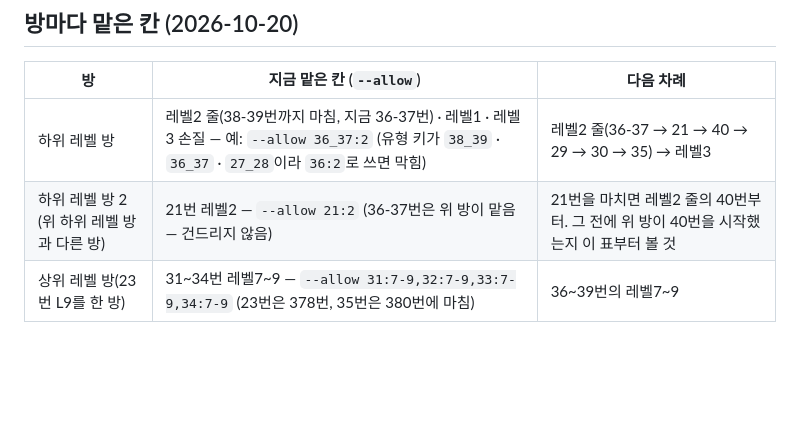
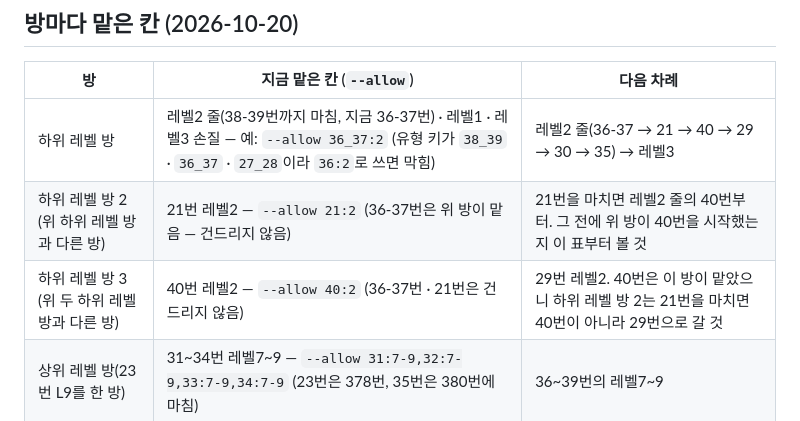
Before and after one commit to sehyeongjung-web/Gruance-English, a Markdown page: CLAUDE.md, the part around the change. GitHub-like rendering; blank space fills up the shorter version.

Commit message:
맡은 칸 표: 하위 레벨 방 3 — 40번 레벨2 시작 (--allow 40:2)
Co-Authored-By: Claude Sonnet 5.5 <noreply@anthropic.com>
Claude-Session: https://claude.ai/code/session_01DM2Kkmq7TvxNbFkZim8abA

```diff
--- a/CLAUDE.md
+++ b/CLAUDE.md
@@ -34,6 +34,7 @@
 |---|---|---|
 | 하위 레벨 방 | 레벨2 줄(38-39번까지 마침, 지금 36-37번) · 레벨1 · 레벨3 손질 — 예: `--allow 36_37:2` (유형 키가 `38_39` · `36_37` · `27_28`이라 `36:2`로 쓰면 막힘) | 레벨2 줄(36-37 → 21 → 40 → 29 → 30 → 35) → 레벨3 |
 | 하위 레벨 방 2 (위 하위 레벨 방과 다른 방) | 21번 레벨2 — `--allow 21:2` (36-37번은 위 방이 맡음 — 건드리지 않음) | 21번을 마치면 레벨2 줄의 40번부터. 그 전에 위 방이 40번을 시작했는지 이 표부터 볼 것 |
+| 하위 레벨 방 3 (위 두 하위 레벨 방과 다른 방) | 40번 레벨2 — `--allow 40:2` (36-37번 · 21번은 건드리지 않음) | 29번 레벨2. 40번은 이 방이 맡았으니 하위 레벨 방 2는 21번을 마치면 40번이 아니라 29번으로 갈 것 |
 | 상위 레벨 방(23번 L9를 한 방) | 31~34번 레벨7~9 — `--allow 31:7-9,32:7-9,33:7-9,34:7-9` (23번은 378번, 35번은 380번에 마침) | 36~39번의 레벨7~9 |
 
 ## 그대로 지킬 것
```
